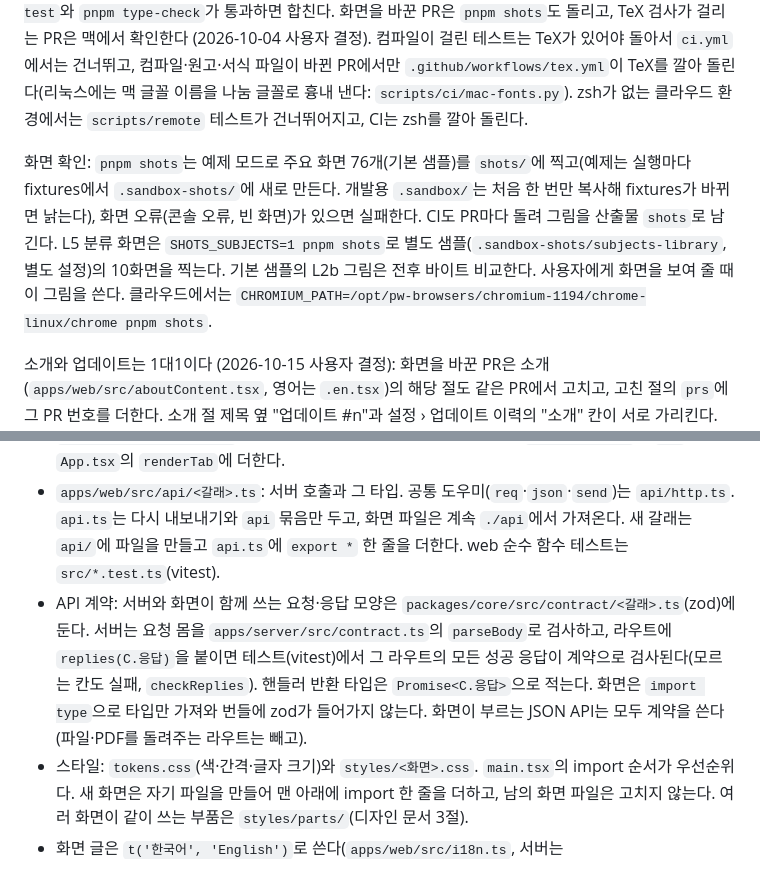
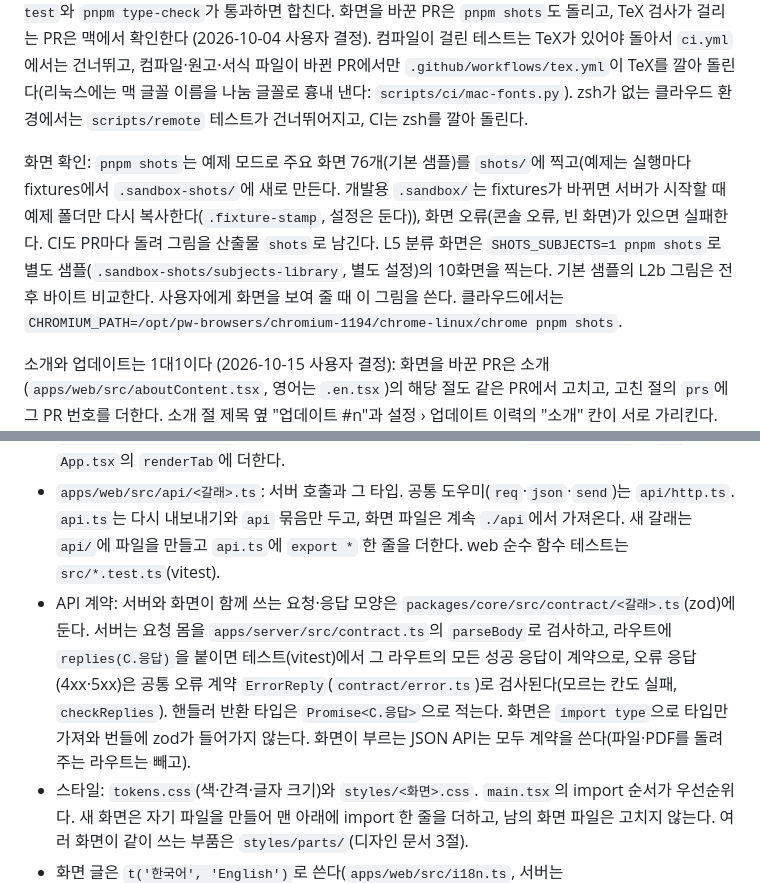
Before and after one commit to emergence-project/emergence-workbench, a Markdown page: CLAUDE.md, 2 parts joined by grey strips. Rendered like a GitHub page.

Commit message:
CLAUDE.md: .sandbox 자동 갱신과 오류 응답 계약 검사를 반영
Co-Authored-By: Claude Opus 5.5 <noreply@anthropic.com>
Claude-Session: https://claude.ai/code/session_016p93JbDJdBSkYhNWYze8Wg

```diff
--- a/CLAUDE.md
+++ b/CLAUDE.md
@@ -6,7 +6,7 @@
 
 PR마다 GitHub Actions CI(`.github/workflows/ci.yml`: type-check·test·build)가 돈다. CI가 마지막 커밋에서 끝나 초록이면 에이전트가 합친다(도는 중에 합치지 않는다). main 푸시와 문서만 바뀐 PR에서는 돌지 않는다(Actions 분량을 아끼려고). Actions 분량이 바닥나 CI가 돌지 못하면, 클라우드 세션에서 `pnpm test`와 `pnpm type-check`가 통과하면 합친다. 화면을 바꾼 PR은 `pnpm shots`도 돌리고, TeX 검사가 걸리는 PR은 맥에서 확인한다 (2026-10-04 사용자 결정). 컴파일이 걸린 테스트는 TeX가 있어야 돌아서 `ci.yml`에서는 건너뛰고, 컴파일·원고·서식 파일이 바뀐 PR에서만 `.github/workflows/tex.yml`이 TeX를 깔아 돌린다(리눅스에는 맥 글꼴 이름을 나눔 글꼴로 흉내 낸다: `scripts/ci/mac-fonts.py`). zsh가 없는 클라우드 환경에서는 `scripts/remote` 테스트가 건너뛰어지고, CI는 zsh를 깔아 돌린다.
 
-화면 확인: `pnpm shots`는 예제 모드로 주요 화면 76개(기본 샘플)를 `shots/`에 찍고(예제는 실행마다 fixtures에서 `.sandbox-shots/`에 새로 만든다. 개발용 `.sandbox/`는 처음 한 번만 복사해 fixtures가 바뀌면 낡는다), 화면 오류(콘솔 오류, 빈 화면)가 있으면 실패한다. CI도 PR마다 돌려 그림을 산출물 `shots`로 남긴다. L5 분류 화면은 `SHOTS_SUBJECTS=1 pnpm shots`로 별도 샘플(`.sandbox-shots/subjects-library`, 별도 설정)의 10화면을 찍는다. 기본 샘플의 L2b 그림은 전후 바이트 비교한다. 사용자에게 화면을 보여 줄 때 이 그림을 쓴다. 클라우드에서는 `CHROMIUM_PATH=/opt/pw-browsers/chromium-1194/chrome-linux/chrome pnpm shots`.
+화면 확인: `pnpm shots`는 예제 모드로 주요 화면 76개(기본 샘플)를 `shots/`에 찍고(예제는 실행마다 fixtures에서 `.sandbox-shots/`에 새로 만든다. 개발용 `.sandbox/`는 fixtures가 바뀌면 서버가 시작할 때 예제 폴더만 다시 복사한다(`.fixture-stamp`, 설정은 둔다)), 화면 오류(콘솔 오류, 빈 화면)가 있으면 실패한다. CI도 PR마다 돌려 그림을 산출물 `shots`로 남긴다. L5 분류 화면은 `SHOTS_SUBJECTS=1 pnpm shots`로 별도 샘플(`.sandbox-shots/subjects-library`, 별도 설정)의 10화면을 찍는다. 기본 샘플의 L2b 그림은 전후 바이트 비교한다. 사용자에게 화면을 보여 줄 때 이 그림을 쓴다. 클라우드에서는 `CHROMIUM_PATH=/opt/pw-browsers/chromium-1194/chrome-linux/chrome pnpm shots`.
 
 소개와 업데이트는 1대1이다 (2026-10-15 사용자 결정): 화면을 바꾼 PR은 소개(`apps/web/src/aboutContent.tsx`, 영어는 `.en.tsx`)의 해당 절도 같은 PR에서 고치고, 고친 절의 `prs`에 그 PR 번호를 더한다. 소개 절 제목 옆 "업데이트 #n"과 설정 › 업데이트 이력의 "소개" 칸이 서로 가리킨다. 소개가 그대로 맞으면 커밋 메시지에 `소개: 그대로 — 이유` 한 줄을 쓴다(이력에 그 이유가 보인다). `pnpm test`의 `scripts/ci/check-about.mjs`가 빠진 것을 잡는다. PR 제목은 이력의 "내용"으로 보이므로 사용자가 읽는 한국어 한 줄로 쓴다. 기호를 바꾸면 소개의 "기호와 의미" 쪽도 고친다.
 
@@ -44,7 +44,7 @@ PR마다 GitHub Actions CI(`.github/workflows/ci.yml`: type-check·test·build)
 - `apps/web/src/App.tsx`: 상단바, 레일, 작업 화면 패널. 프로젝트 사이드바(목차)는 `Sidebar.tsx`, 사이드바·탭이 함께 읽는 프로젝트 자료(라이브러리·원고·주제·노트)는 `projectData.ts`의 `useProjectData`. 서버에서 받는 자료는 화면 캐시(`queries.ts`, TanStack Query)에 키로 두고, 파일 알림은 `invalidationKeys` 표가 고른 키만 다시 받는다. 새 화면은 `useQuery`와 그 표에 한 줄을 쓰고, 아직 옮기지 않은 화면만 `version`(App.tsx)으로 다시 받는다. 프로젝트에 속하지 않는 화면(지식·피드백·소개·설정)은 `globalPages.tsx` 목록에 한 항목으로 더한다. 레일 버튼, 위치 표시, 본문이 그 목록에서 나온다.
 - `apps/web/src/router.ts`: 주소(#) ↔ 화면. 프로젝트 안의 탭 화면은 `Workspace.tsx`의 `Tab`과 `App.tsx`의 `renderTab`에 더한다.
 - `apps/web/src/api/<갈래>.ts`: 서버 호출과 그 타입. 공통 도우미(`req`·`json`·`send`)는 `api/http.ts`. `api.ts`는 다시 내보내기와 `api` 묶음만 두고, 화면 파일은 계속 `./api`에서 가져온다. 새 갈래는 `api/`에 파일을 만들고 `api.ts`에 `export *` 한 줄을 더한다. web 순수 함수 테스트는 `src/*.test.ts`(vitest).
-- API 계약: 서버와 화면이 함께 쓰는 요청·응답 모양은 `packages/core/src/contract/<갈래>.ts`(zod)에 둔다. 서버는 요청 몸을 `apps/server/src/contract.ts`의 `parseBody`로 검사하고, 라우트에 `replies(C.응답)`을 붙이면 테스트(vitest)에서 그 라우트의 모든 성공 응답이 계약으로 검사된다(모르는 칸도 실패, `checkReplies`). 핸들러 반환 타입은 `Promise<C.응답>`으로 적는다. 화면은 `import type`으로 타입만 가져와 번들에 zod가 들어가지 않는다. 화면이 부르는 JSON API는 모두 계약을 쓴다(파일·PDF를 돌려주는 라우트는 빼고).
+- API 계약: 서버와 화면이 함께 쓰는 요청·응답 모양은 `packages/core/src/contract/<갈래>.ts`(zod)에 둔다. 서버는 요청 몸을 `apps/server/src/contract.ts`의 `parseBody`로 검사하고, 라우트에 `replies(C.응답)`을 붙이면 테스트(vitest)에서 그 라우트의 모든 성공 응답이 계약으로, 오류 응답(4xx·5xx)은 공통 오류 계약 `ErrorReply`(`contract/error.ts`)로 검사된다(모르는 칸도 실패, `checkReplies`). 핸들러 반환 타입은 `Promise<C.응답>`으로 적는다. 화면은 `import type`으로 타입만 가져와 번들에 zod가 들어가지 않는다. 화면이 부르는 JSON API는 모두 계약을 쓴다(파일·PDF를 돌려주는 라우트는 빼고).
 - 스타일: `tokens.css`(색·간격·글자 크기)와 `styles/<화면>.css`. `main.tsx`의 import 순서가 우선순위다. 새 화면은 자기 파일을 만들어 맨 아래에 import 한 줄을 더하고, 남의 화면 파일은 고치지 않는다. 여러 화면이 같이 쓰는 부품은 `styles/parts/`(디자인 문서 3절).
 - 화면 글은 `t('한국어', 'English')`로 쓴다(`apps/web/src/i18n.ts`, 서버는 `apps/server/src/i18n.ts`). 저장 값은 한국어 그대로, 보여 줄 때만 `shown()`. 영어 예제는 `pnpm dev:en`·`pnpm shots --lang en`(`fixtures/en/`가 같은 경로의 한국어 예제를 덮는다). 연구 파일에 쓰는 글(일지 머리, STATUS.md, 코멘트 파일)은 읽는 코드가 한국어로 찾으므로 아직 한국어다.
 - `data-ui` 값은 피드백 모드의 부위 이름이다. 바꾸면 이전 피드백 기록과 어긋나니 그대로 둔다. 영어 화면에서는 `apps/web/src/uiNames.en.json`의 이름으로 보여 준다(`uiShown()`). 새 `data-ui`를 더하면 그 표에도 영어 이름을 더한다(`uiNames.test.ts`가 빠진 것을 잡는다).
```
